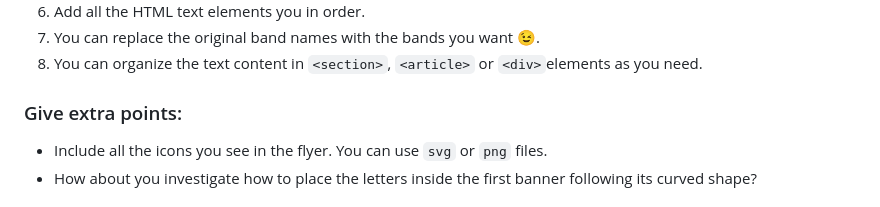
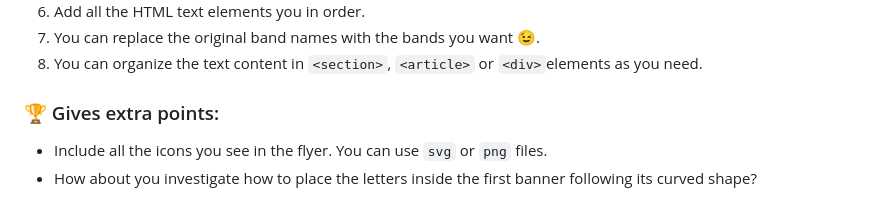
Before and after one commit to Edujo93/rock-flyer, a Markdown page: README.md, the part around the change. GitHub-like rendering.

```diff
--- a/README.md
+++ b/README.md
@@ -54,7 +54,7 @@ In the `/assets` folder you have the flyer background. You can also use this fol
 7. You can replace the original band names with the bands you want 😉.
 7. You can organize the text content in `<section>`, `<article>` or `<div>`elements as you need.
 
-### Give extra points:
+### 🏆 Gives extra points:
 
 - Include all the icons you see in the flyer. You can use `svg` or `png` files.
 - How about you investigate how to place the letters inside the first banner following its curved shape?
```
